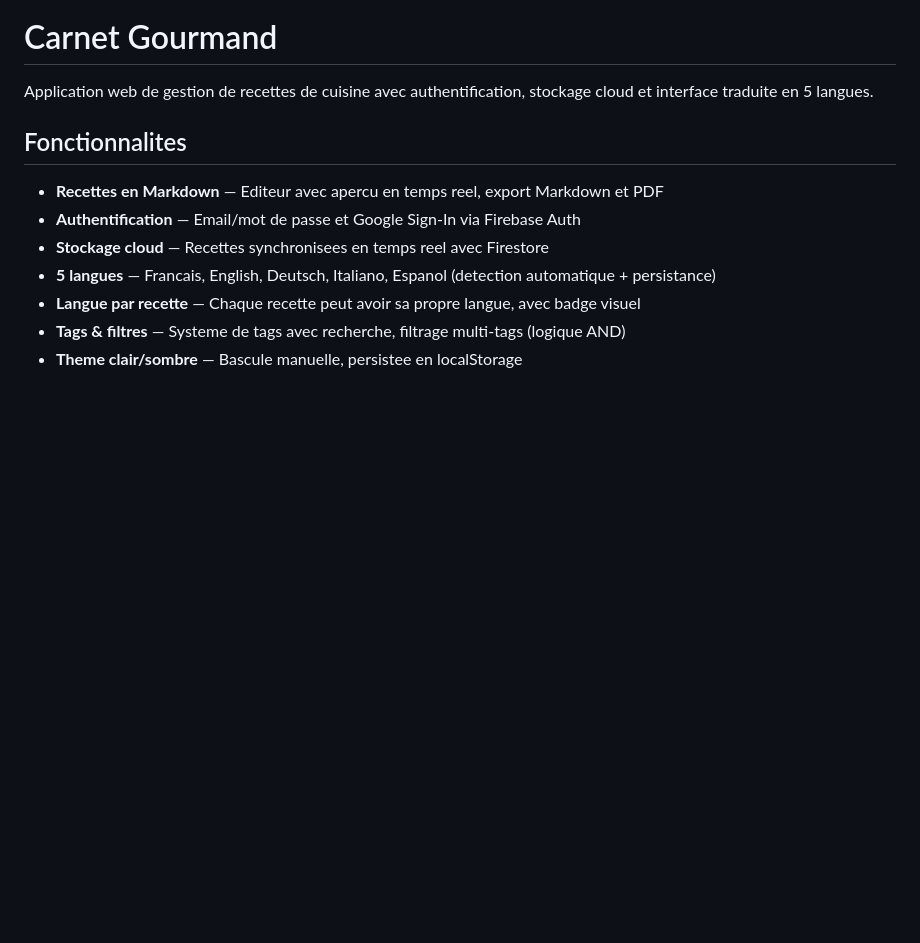
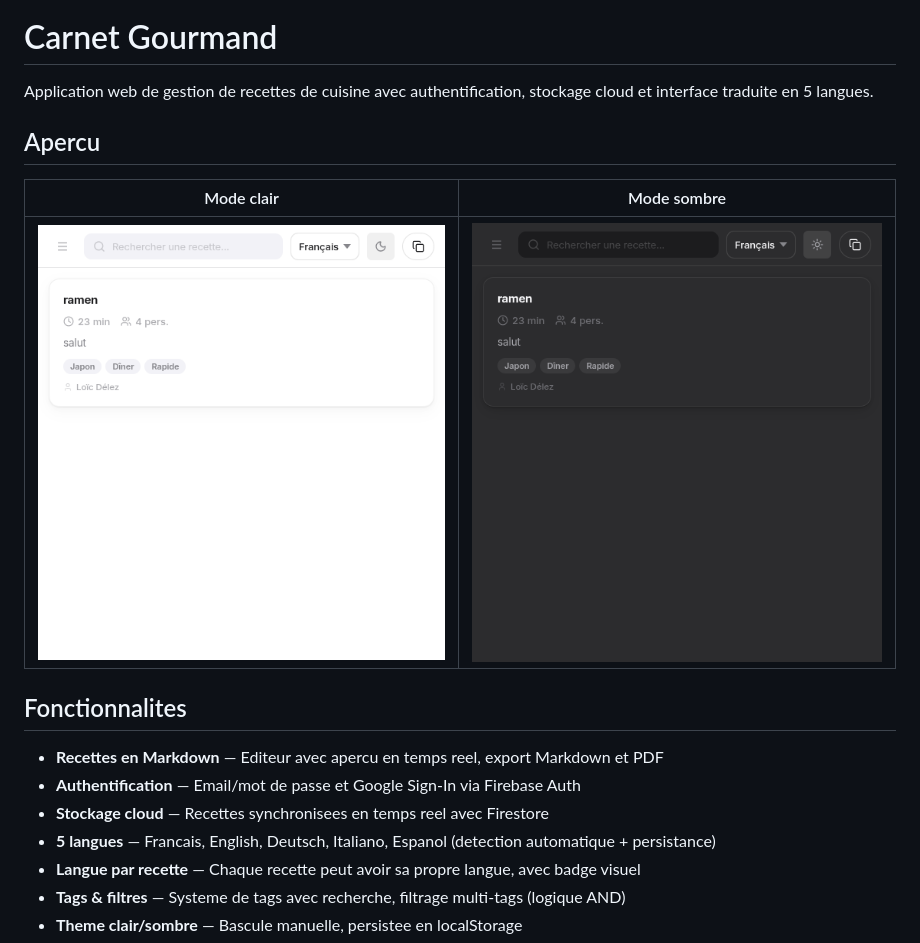
Before and after one commit to Louisdelez/RecetteCuisine, a Markdown page: README.md, the part around the change. Drawn GitHub-style; pictures changed too: public/screenshots/dark.png (added), public/screenshots/light.png (added); blank space fills up the shorter version.

Commit message:
docs: add light/dark mode screenshots to README
Co-Authored-By: Claude Opus 4.6 <noreply@anthropic.com>

```diff
--- a/README.md
+++ b/README.md
@@ -1,6 +1,12 @@
 # Carnet Gourmand
 
 Application web de gestion de recettes de cuisine avec authentification, stockage cloud et interface traduite en 5 langues.
+
+## Apercu
+
+| Mode clair | Mode sombre |
+|:---:|:---:|
+| ![Light mode](public/screenshots/light.png) | ![Dark mode](public/screenshots/dark.png) |
 
 ## Fonctionnalites
 
```
